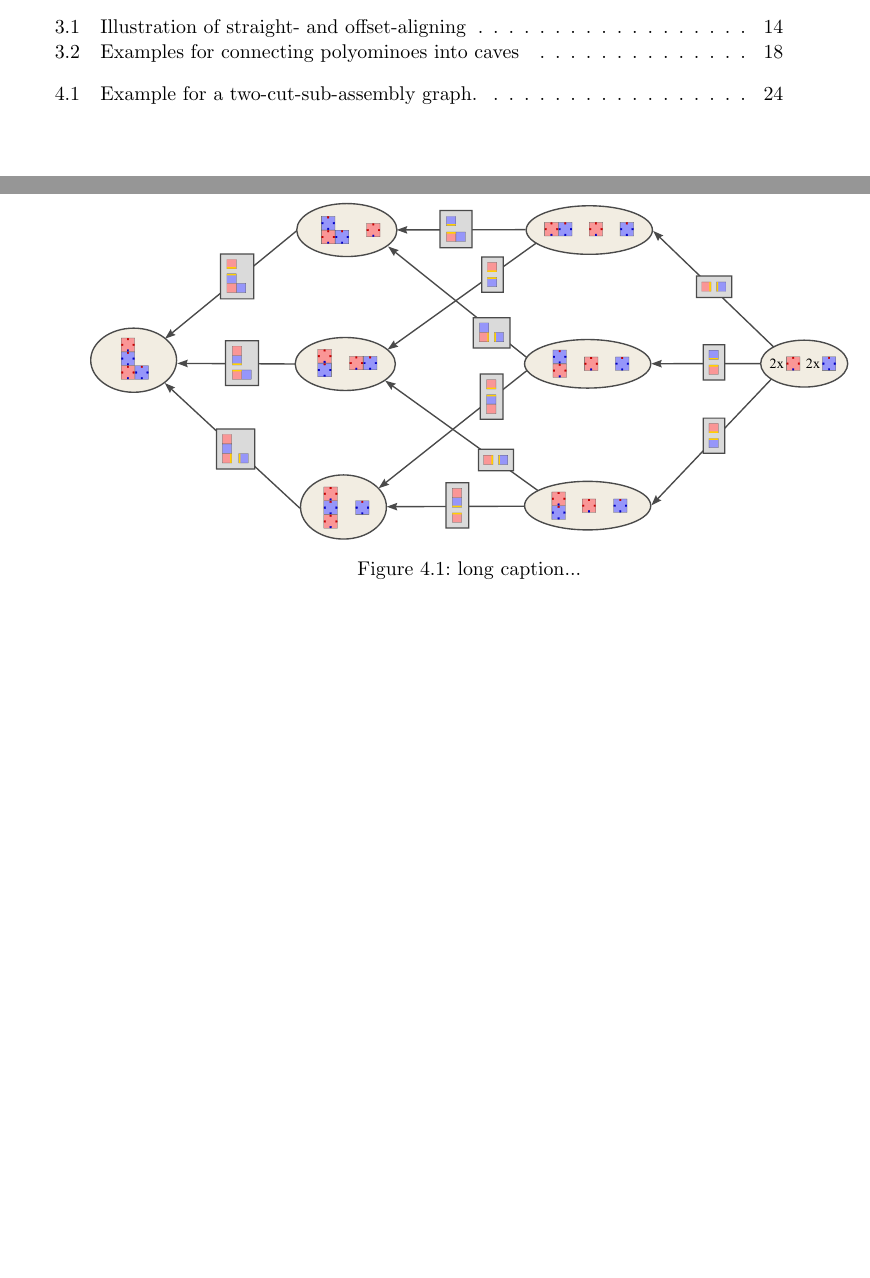
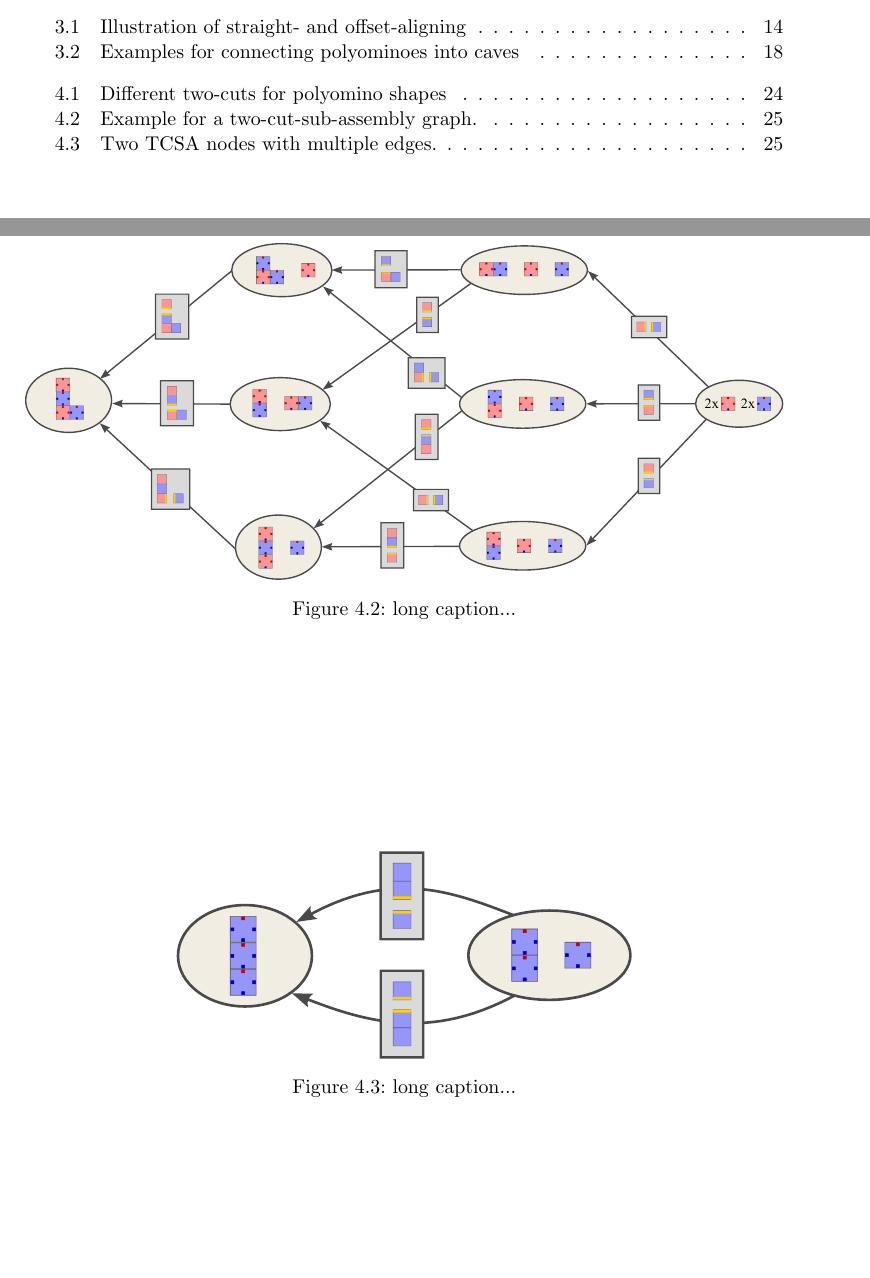
Before and after one commit to RoboticSwarmControl/2024MagneticCubes, a LaTeX thesis (thesis/thesis.tex, which reads thesis/chapters/04-globalplanner.tex): two parts of pages 11 and 36 of 40 before the commit and two parts of pages 11 and 37 of 42 after it, joined at a grey line, cut so that both start at the same text, the shorter picture padded with empty space. The pictures show the PDF file thesis/thesis.pdf that the author committed with the source.

Commit message:
more figures

```diff
--- a/thesis/chapters/04-globalplanner.tex
+++ b/thesis/chapters/04-globalplanner.tex
@@ -27,6 +27,13 @@ A take on why is this done and why the problem becomes more complex when working
 \section{Two-Cutting Polyominoes}
 \label{sec:twocutting}
 
+\begin{figure}
+	\centering
+	\includegraphics[width=0.7\textwidth]{figures/twocuts.pdf}
+	\caption[Different two-cuts for polyomino shapes]{long caption...}
+	\label{fig:twocuts}
+\end{figure}
+
 % define two cut for us, talk about other definitions of two-cuts state difference
 % take about monoton two cuts they ensure cave and hole free sub-polyominoes
 % how do we calc. two cuts from starting connection
@@ -52,6 +59,13 @@ A take on why is this done and why the problem becomes more complex when working
 % notes are polysets edges connect polysets with (cube, cube, edge) conection as weigth. directiong from twocut to connected
 
 \paragraph{Building TCSA-Graph}
+
+\begin{figure}
+	\centering
+	\includegraphics[width=0.6\textwidth]{figures/tcsa_multiedge.pdf}
+	\caption[Two TCSA nodes with multiple edges.]{long caption...}
+	\label{fig:tcsa_multiedge}
+\end{figure}
 
 % provide algorithm
 % explain procedure with special cases
```
Also changed, not shown: thesis/figures/tcsa_multiedge.pdf (added), thesis/figures/tcsa_multiedge.svg (added), thesis/figures/twocuts.pdf (added), thesis/figures/twocuts.svg (added), thesis/thesis.pdf.
